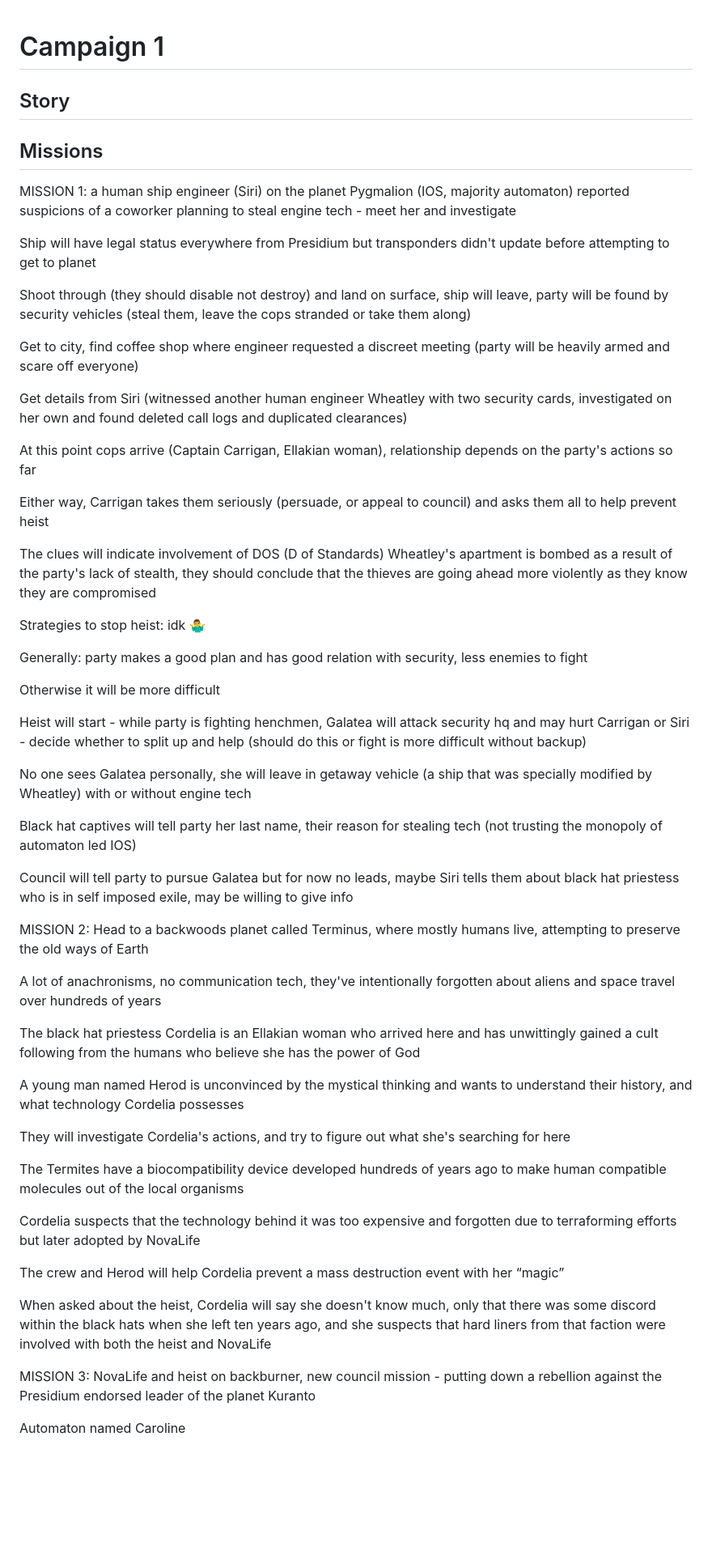
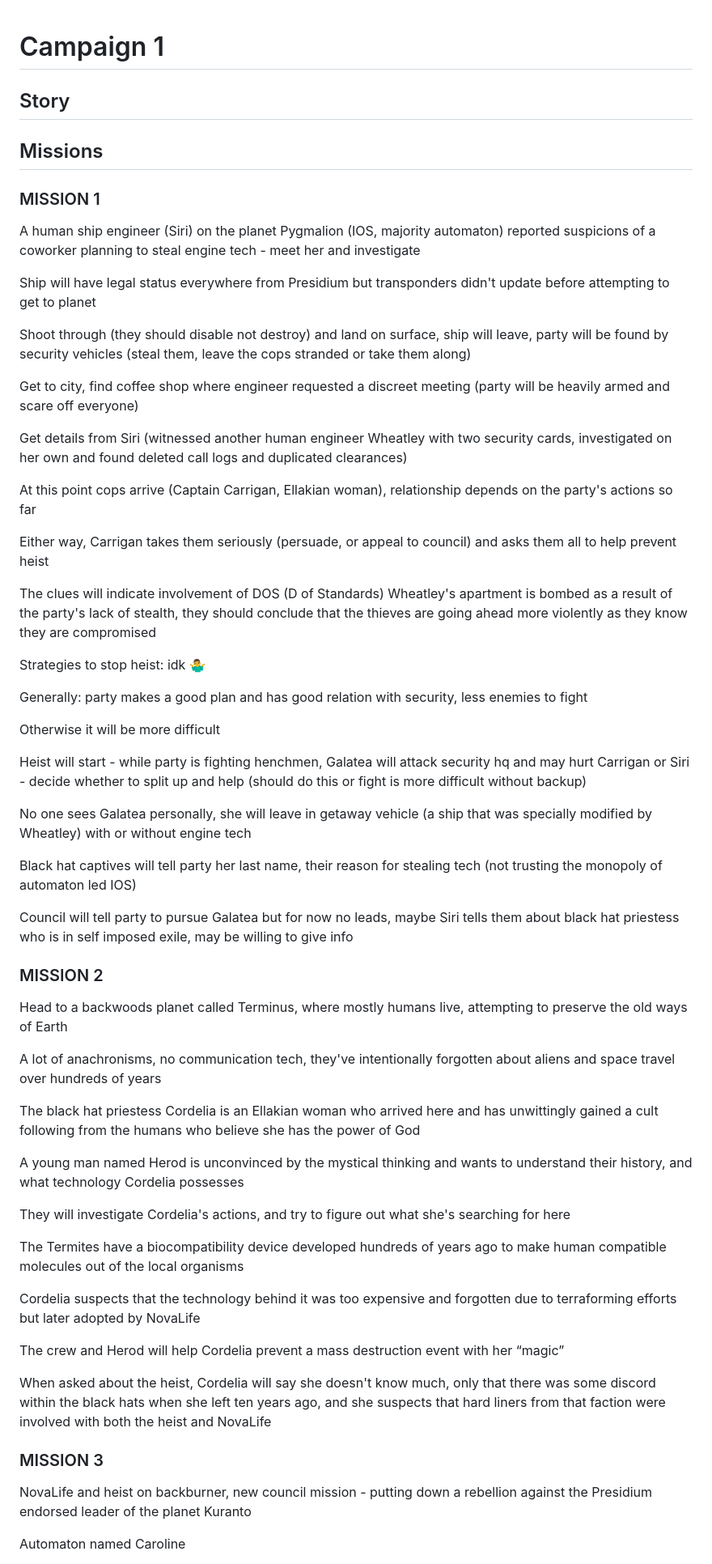
Before and after one commit to Alvinna/aaa, a Markdown page: content/gm-campaign1.md, the part around one of its changes. Shown at 81% size. Drawn GitHub-style; blank space fills up the shorter version.

```diff
--- a/content/gm-campaign1.md
+++ b/content/gm-campaign1.md
@@ -1,59 +1,91 @@
 # Campaign 1
+## Story
+## Missions
+### MISSION 1
+A human ship engineer (Siri) on the planet Pygmalion (IOS, majority
+automaton) reported suspicions of a coworker planning to steal engine tech -
+meet her and investigate
 
-## Story
+Ship will have legal status everywhere from Presidium but transponders didn't
+update before attempting to get to planet
 
-## Missions
+Shoot through (they should disable not destroy) and land on surface, ship will
+leave, party will be found by security vehicles (steal them, leave the cops
+stranded or take them along)
 
-MISSION 1: a human ship engineer (Siri) on the planet Pygmalion (IOS, majority automaton) reported suspicions of a coworker planning to steal engine tech - meet her and investigate
+Get to city, find coffee shop where engineer requested a discreet meeting (party
+will be heavily armed and scare off everyone)
 
-Ship will have legal status everywhere from Presidium but transponders didn't update before attempting to get to planet
+Get details from Siri (witnessed another human engineer Wheatley with two
+security cards, investigated on her own and found deleted call logs and
+duplicated clearances)
 
-Shoot through (they should disable not destroy) and land on surface, ship will leave, party will be found by security vehicles (steal them, leave the cops stranded or take them along)
+At this point cops arrive (Captain Carrigan, Ellakian woman), relationship
+depends on the party's actions so far
 
-Get to city, find coffee shop where engineer requested a discreet meeting (party will be heavily armed and scare off everyone)
+Either way, Carrigan takes them seriously (persuade, or appeal to council) and
+asks them all to help prevent heist
 
-Get details from Siri (witnessed another human engineer Wheatley with two security cards, investigated on her own and found deleted call logs and duplicated clearances)
-
-At this point cops arrive (Captain Carrigan, Ellakian woman), relationship depends on the party's actions so far
-
-Either way, Carrigan takes them seriously (persuade, or appeal to council) and asks them all to help prevent heist
-
-The clues will indicate involvement of DOS (D of Standards) Wheatley's apartment is bombed as a result of the party's lack of stealth, they should conclude that the thieves are going ahead more violently as they know they are compromised
+The clues will indicate involvement of DOS (D of Standards) Wheatley's apartment
+is bombed as a result of the party's lack of stealth, they should conclude that
+the thieves are going ahead more violently as they know they are compromised
 
 Strategies to stop heist: idk 🤷‍♂️
 
-Generally: party makes a good plan and has good relation with security, less enemies to fight
+Generally: party makes a good plan and has good relation with security, less
+enemies to fight
 
 Otherwise it will be more difficult
 
-Heist will start - while party is fighting henchmen, Galatea will attack security hq and may hurt Carrigan or Siri - decide whether to split up and help (should do this or fight is more difficult without backup)
+Heist will start - while party is fighting henchmen, Galatea will attack
+security hq and may hurt Carrigan or Siri - decide whether to split up and help
+(should do this or fight is more difficult without backup)
 
-No one sees Galatea personally, she will leave in getaway vehicle (a ship that was specially modified by Wheatley) with or without engine tech
+No one sees Galatea personally, she will leave in getaway vehicle (a ship that
+was specially modified by Wheatley) with or without engine tech
 
-Black hat captives will tell party her last name, their reason for stealing tech (not trusting the monopoly of automaton led IOS)
+Black hat captives will tell party her last name, their reason for stealing tech
+(not trusting the monopoly of automaton led IOS)
 
-Council will tell party to pursue Galatea but for now no leads, maybe Siri tells them about black hat priestess who is in self imposed exile, may be willing to give info
+Council will tell party to pursue Galatea but for now no leads, maybe Siri tells
+them about black hat priestess who is in self imposed exile, may be willing to
+give info
 
 
-MISSION 2: Head to a backwoods planet called Terminus, where mostly humans live, attempting to preserve the old ways of Earth
+### MISSION 2
+Head to a backwoods planet called Terminus, where mostly humans live,
+attempting to preserve the old ways of Earth
 
-A lot of anachronisms, no communication tech, they've intentionally forgotten about aliens and space travel over hundreds of years
+A lot of anachronisms, no communication tech, they've intentionally forgotten
+about aliens and space travel over hundreds of years
 
-The black hat priestess Cordelia is an Ellakian woman who arrived here and has unwittingly gained a cult following from the humans who believe she has the power of God
+The black hat priestess Cordelia is an Ellakian woman who arrived here and has
+unwittingly gained a cult following from the humans who believe she has the
+power of God
 
-A young man named Herod is unconvinced by the mystical thinking and wants to understand their history, and what technology Cordelia possesses
+A young man named Herod is unconvinced by the mystical thinking and wants to
+understand their history, and what technology Cordelia possesses
 
-They will investigate Cordelia's actions, and try to figure out what she's searching for here
+They will investigate Cordelia's actions, and try to figure out what she's
+searching for here
 
-The Termites have a biocompatibility device developed hundreds of years ago to make human compatible molecules out of the local organisms
+The Termites have a biocompatibility device developed hundreds of years ago to
+make human compatible molecules out of the local organisms
 
-Cordelia suspects that the technology behind it was too expensive and forgotten due to terraforming efforts but later adopted by NovaLife
+Cordelia suspects that the technology behind it was too expensive and forgotten
+due to terraforming efforts but later adopted by NovaLife
 
-The crew and Herod will help Cordelia prevent a mass destruction event with her “magic”
+The crew and Herod will help Cordelia prevent a mass destruction event with her
+“magic”
 
-When asked about the heist, Cordelia will say she doesn't know much, only that there was some discord within the black hats when she left ten years ago, and she suspects that hard liners from that faction were involved with both the heist and NovaLife
+When asked about the heist, Cordelia will say she doesn't know much, only that
+there was some discord within the black hats when she left ten years ago, and
+she suspects that hard liners from that faction were involved with both the
+heist and NovaLife
 
-MISSION 3: NovaLife and heist on backburner, new council mission - putting down a rebellion against the Presidium endorsed leader of the planet Kuranto
+### MISSION 3
+NovaLife and heist on backburner, new council mission - putting down
+a rebellion against the Presidium endorsed leader of the planet Kuranto
 
 Automaton named Caroline
 
```
Also changed, not shown: other parts of content/gm-campaign1.md (+68 -29 lines).
